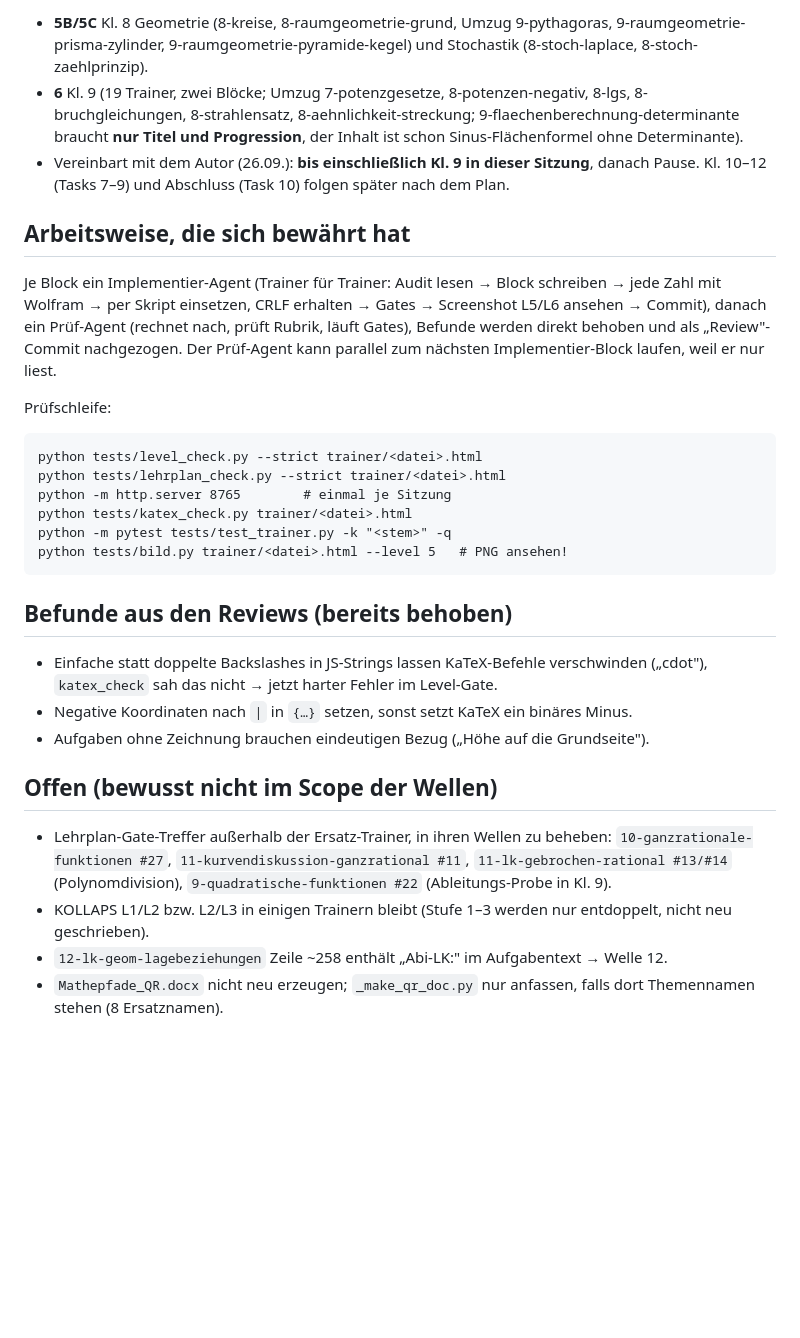
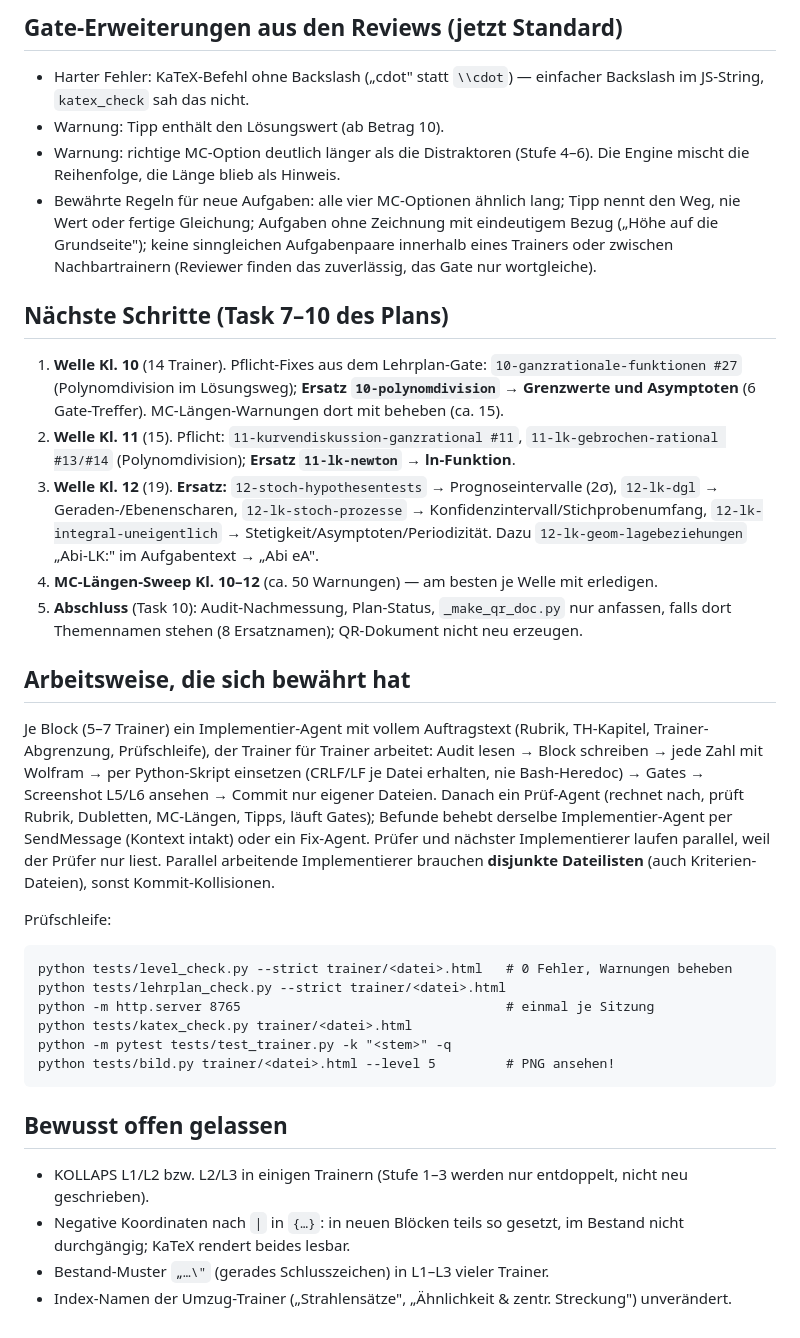
Before and after one commit to Nachbar-blip/Mathepfade, a Markdown page: docs/plans/2026-09-26-STAND.md, the part around one of its changes. Rendered like a GitHub page; blank space fills up the shorter version.

Commit message:
Stand der Dinge: Kl. 7-9 fertig, naechste Schritte Kl. 10-12
Co-Authored-By: Claude Opus 5 (1M context) <noreply@anthropic.com>

````diff
--- a/docs/plans/2026-09-26-STAND.md
+++ b/docs/plans/2026-09-26-STAND.md
@@ -26,31 +29,36 @@ Zuletzt aktualisiert: 2026-09-26 (während Welle Kl. 8, Block B/C läuft)
 
-- **5B/5C** Kl. 8 Geometrie (8-kreise, 8-raumgeometrie-grund, Umzug 9-pythagoras, 9-raumgeometrie-prisma-zylinder, 9-raumgeometrie-pyramide-kegel) und Stochastik (8-stoch-laplace, 8-stoch-zaehlprinzip).
-- **6** Kl. 9 (19 Trainer, zwei Blöcke; Umzug 7-potenzgesetze, 8-potenzen-negativ, 8-lgs, 8-bruchgleichungen, 8-strahlensatz, 8-aehnlichkeit-streckung; 9-flaechenberechnung-determinante braucht **nur Titel und Progression**, der Inhalt ist schon Sinus-Flächenformel ohne Determinante).
-- Vereinbart mit dem Autor (26.09.): **bis einschließlich Kl. 9 in dieser Sitzung**, danach Pause. Kl. 10–12 (Tasks 7–9) und Abschluss (Task 10) folgen später nach dem Plan.
+## Gate-Erweiterungen aus den Reviews (jetzt Standard)
+
+- Harter Fehler: KaTeX-Befehl ohne Backslash („cdot" statt `\\cdot`) — einfacher Backslash im JS-String, `katex_check` sah das nicht.
+- Warnung: Tipp enthält den Lösungswert (ab Betrag 10).
+- Warnung: richtige MC-Option deutlich länger als die Distraktoren (Stufe 4–6). Die Engine mischt die Reihenfolge, die Länge blieb als Hinweis.
+- Bewährte Regeln für neue Aufgaben: alle vier MC-Optionen ähnlich lang; Tipp nennt den Weg, nie Wert oder fertige Gleichung; Aufgaben ohne Zeichnung mit eindeutigem Bezug („Höhe auf die Grundseite"); keine sinngleichen Aufgabenpaare innerhalb eines Trainers oder zwischen Nachbartrainern (Reviewer finden das zuverlässig, das Gate nur wortgleiche).
+
+## Nächste Schritte (Task 7–10 des Plans)
+
+1. **Welle Kl. 10** (14 Trainer). Pflicht-Fixes aus dem Lehrplan-Gate: `10-ganzrationale-funktionen #27` (Polynomdivision im Lösungsweg); **Ersatz `10-polynomdivision` → Grenzwerte und Asymptoten** (6 Gate-Treffer). MC-Längen-Warnungen dort mit beheben (ca. 15).
+2. **Welle Kl. 11** (15). Pflicht: `11-kurvendiskussion-ganzrational #11`, `11-lk-gebrochen-rational #13/#14` (Polynomdivision); **Ersatz `11-lk-newton` → ln-Funktion**.
+3. **Welle Kl. 12** (19). **Ersatz:** `12-stoch-hypothesentests` → Prognoseintervalle (2σ), `12-lk-dgl` → Geraden-/Ebenenscharen, `12-lk-stoch-prozesse` → Konfidenzintervall/Stichprobenumfang, `12-lk-integral-uneigentlich` → Stetigkeit/Asymptoten/Periodizität. Dazu `12-lk-geom-lagebeziehungen` „Abi-LK:" im Aufgabentext → „Abi eA".
+4. **MC-Längen-Sweep Kl. 10–12** (ca. 50 Warnungen) — am besten je Welle mit erledigen.
+5. **Abschluss** (Task 10): Audit-Nachmessung, Plan-Status, `_make_qr_doc.py` nur anfassen, falls dort Themennamen stehen (8 Ersatznamen); QR-Dokument nicht neu erzeugen.
 
 ## Arbeitsweise, die sich bewährt hat
 
-Je Block ein Implementier-Agent (Trainer für Trainer: Audit lesen → Block schreiben → jede Zahl mit Wolfram → per Skript einsetzen, CRLF erhalten → Gates → Screenshot L5/L6 ansehen → Commit), danach ein Prüf-Agent (rechnet nach, prüft Rubrik, läuft Gates), Befunde werden direkt behoben und als „Review"-Commit nachgezogen. Der Prüf-Agent kann parallel zum nächsten Implementier-Block laufen, weil er nur liest.
+Je Block (5–7 Trainer) ein Implementier-Agent mit vollem Auftragstext (Rubrik, TH-Kapitel, Trainer-Abgrenzung, Prüfschleife), der Trainer für Trainer arbeitet: Audit lesen → Block schreiben → jede Zahl mit Wolfram → per Python-Skript einsetzen (CRLF/LF je Datei erhalten, nie Bash-Heredoc) → Gates → Screenshot L5/L6 ansehen → Commit nur eigener Dateien. Danach ein Prüf-Agent (rechnet nach, prüft Rubrik, Dubletten, MC-Längen, Tipps, läuft Gates); Befunde behebt derselbe Implementier-Agent per SendMessage (Kontext intakt) oder ein Fix-Agent. Prüfer und nächster Implementierer laufen parallel, weil der Prüfer nur liest. Parallel arbeitende Implementierer brauchen **disjunkte Dateilisten** (auch Kriterien-Dateien), sonst Kommit-Kollisionen.
 
 Prüfschleife:
 ```
-python tests/level_check.py --strict trainer/<datei>.html
+python tests/level_check.py --strict trainer/<datei>.html   # 0 Fehler, Warnungen beheben
 python tests/lehrplan_check.py --strict trainer/<datei>.html
-python -m http.server 8765        # einmal je Sitzung
+python -m http.server 8765                                  # einmal je Sitzung
 python tests/katex_check.py trainer/<datei>.html
 python -m pytest tests/test_trainer.py -k "<stem>" -q
-python tests/bild.py trainer/<datei>.html --level 5   # PNG ansehen!
+python tests/bild.py trainer/<datei>.html --level 5         # PNG ansehen!
 ```
 
-## Befunde aus den Reviews (bereits behoben)
+## Bewusst offen gelassen
 
-- Einfache statt doppelte Backslashes in JS-Strings lassen KaTeX-Befehle verschwinden („cdot"), `katex_check` sah das nicht → jetzt harter Fehler im Level-Gate.
-- Negative Koordinaten nach `|` in `{…}` setzen, sonst setzt KaTeX ein binäres Minus.
-- Aufgaben ohne Zeichnung brauchen eindeutigen Bezug („Höhe auf die Grundseite").
-
-## Offen (bewusst nicht im Scope der Wellen)
-
-- Lehrplan-Gate-Treffer außerhalb der Ersatz-Trainer, in ihren Wellen zu beheben: `10-ganzrationale-funktionen #27`, `11-kurvendiskussion-ganzrational #11`, `11-lk-gebrochen-rational #13/#14` (Polynomdivision), `9-quadratische-funktionen #22` (Ableitungs-Probe in Kl. 9).
-- KOLLAPS L1/L2 bzw. L2/L3 in einigen Trainern bleibt (Stufe 1–3 werden nur entdoppelt, nicht neu geschrieben).
-- `12-lk-geom-lagebeziehungen` Zeile ~258 enthält „Abi-LK:" im Aufgabentext → Welle 12.
-- `Mathepfade_QR.docx` nicht neu erzeugen; `_make_qr_doc.py` nur anfassen, falls dort Themennamen stehen (8 Ersatznamen).
+- KOLLAPS L1/L2 bzw. L2/L3 in einigen Trainern (Stufe 1–3 werden nur entdoppelt, nicht neu geschrieben).
+- Negative Koordinaten nach `|` in `{…}`: in neuen Blöcken teils so gesetzt, im Bestand nicht durchgängig; KaTeX rendert beides lesbar.
+- Bestand-Muster `„…\"` (gerades Schlusszeichen) in L1–L3 vieler Trainer.
+- Index-Namen der Umzug-Trainer („Strahlensätze", „Ähnlichkeit & zentr. Streckung") unverändert.
````
Also changed, not shown: other parts of docs/plans/2026-09-26-STAND.md (+17 -14 lines).
